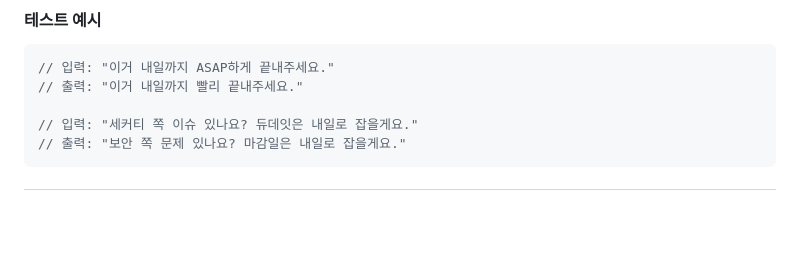
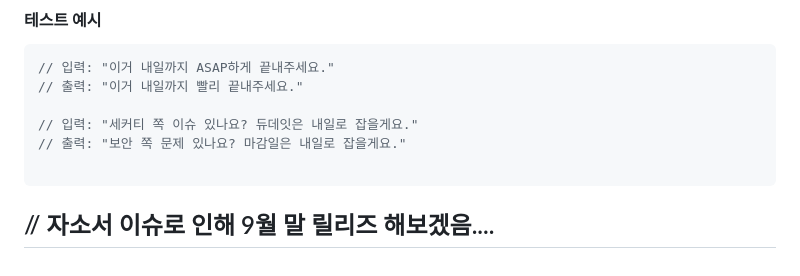
Before and after one commit to ttneck053/meme_translator, a Markdown page: README.md, the part around the change. Rendered like a GitHub page; blank space fills up the shorter version.

````diff
--- a/README.md
+++ b/README.md
@@ -137,6 +137,7 @@ ttneck.053
 
 // 입력: "세커티 쪽 이슈 있나요? 듀데잇은 내일로 잡을게요."
 // 출력: "보안 쪽 문제 있나요? 마감일은 내일로 잡을게요."
+
 ```
-
+// 자소서 이슈로 인해 9월 말 릴리즈 해보겠음....
 ---
````
